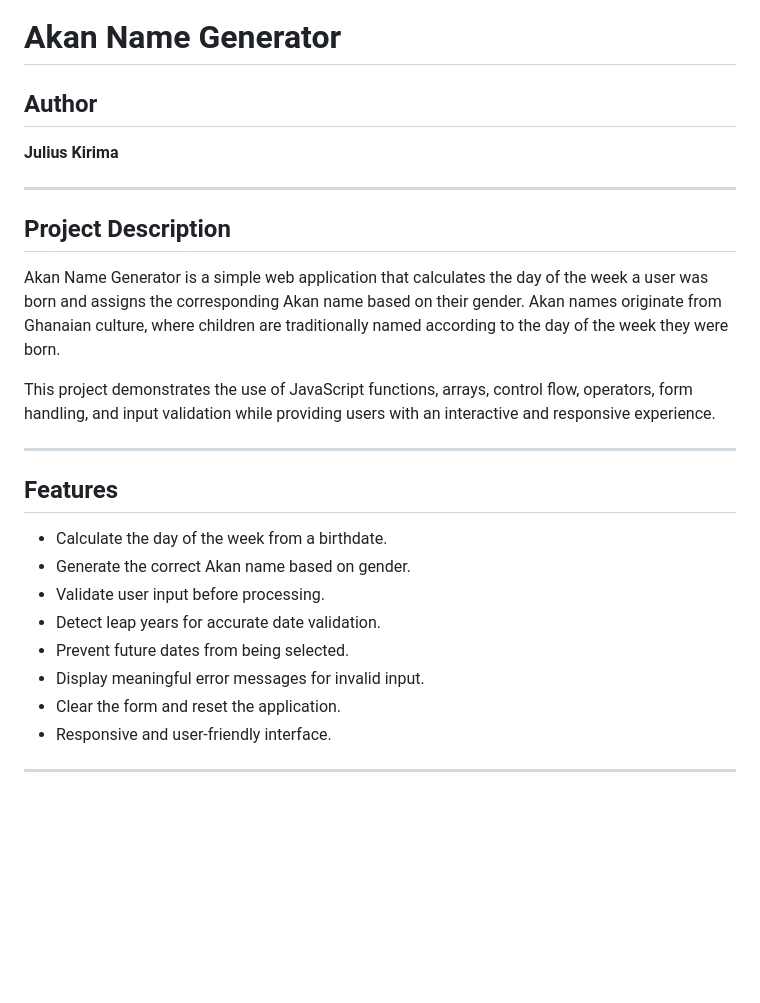
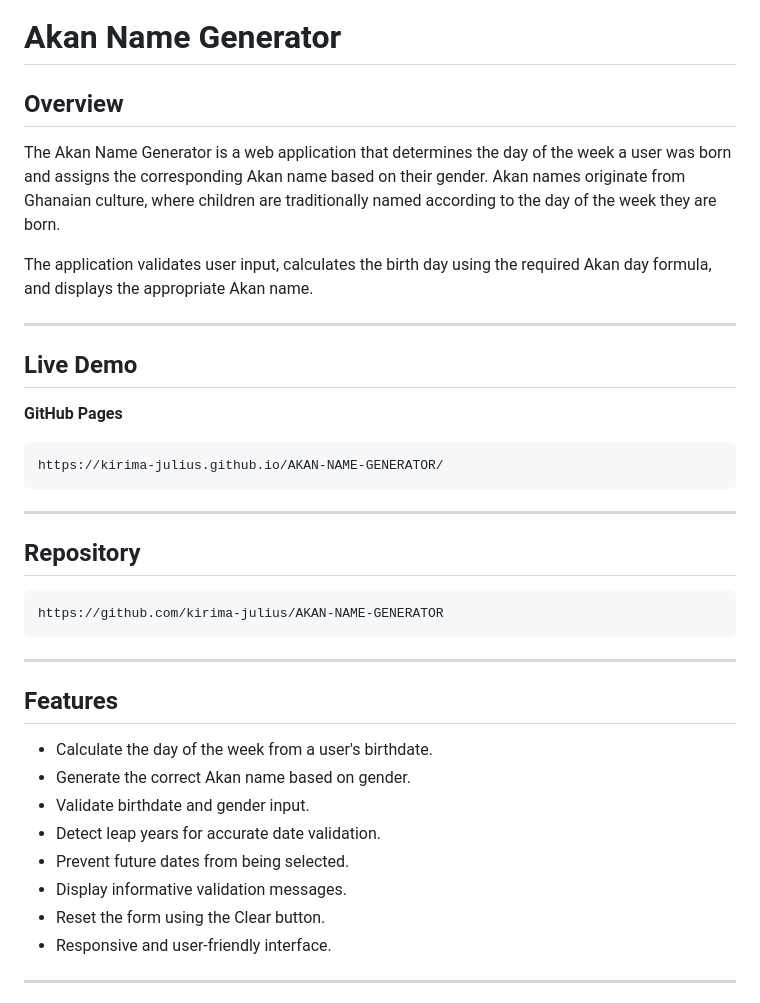
Before and after one commit to kirima-julius/AKAN-NAME-GENERATOR, a Markdown page: README.md, the part around one of its changes. GitHub-like rendering; blank space fills up the shorter version.

````diff
--- a/README.md
+++ b/README.md
@@ -1,28 +1,44 @@
 # Akan Name Generator
 
-## Author
+## Overview
 
-**Julius Kirima**
+The Akan Name Generator is a web application that determines the day of the week a user was born and assigns the corresponding Akan name based on their gender. Akan names originate from Ghanaian culture, where children are traditionally named according to the day of the week they are born.
+
+The application validates user input, calculates the birth day using the required Akan day formula, and displays the appropriate Akan name.
 
 ---
 
-## Project Description
+## Live Demo
 
-Akan Name Generator is a simple web application that calculates the day of the week a user was born and assigns the corresponding Akan name based on their gender. Akan names originate from Ghanaian culture, where children are traditionally named according to the day of the week they were born.
+**GitHub Pages**
 
-This project demonstrates the use of JavaScript functions, arrays, control flow, operators, form handling, and input validation while providing users with an interactive and responsive experience.
+
+
+```text
+https://kirima-julius.github.io/AKAN-NAME-GENERATOR/
+```
+
+---
+
+## Repository
+
+
+
+```text
+https://github.com/kirima-julius/AKAN-NAME-GENERATOR
+```
 
 ---
 
 ## Features
 
-* Calculate the day of the week from a birthdate.
+* Calculate the day of the week from a user's birthdate.
 * Generate the correct Akan name based on gender.
-* Validate user input before processing.
+* Validate birthdate and gender input.
 * Detect leap years for accurate date validation.
 * Prevent future dates from being selected.
-* Display meaningful error messages for invalid input.
-* Clear the form and reset the application.
+* Display informative validation messages.
+* Reset the form using the Clear button.
 * Responsive and user-friendly interface.
 
 ---
````
Also changed, not shown: other parts of README.md (+84 -38 lines).
